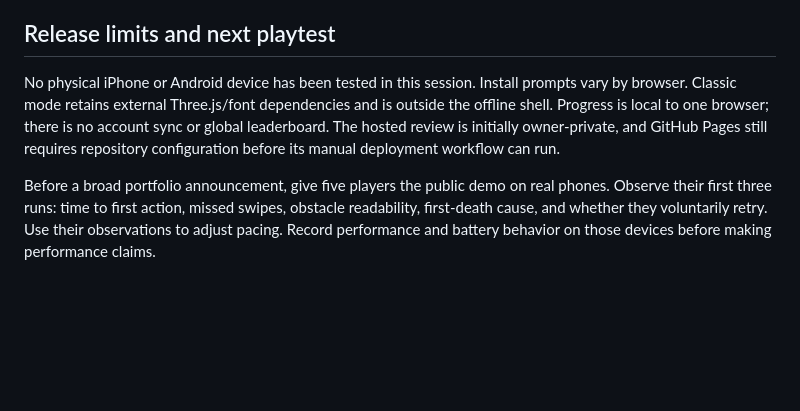
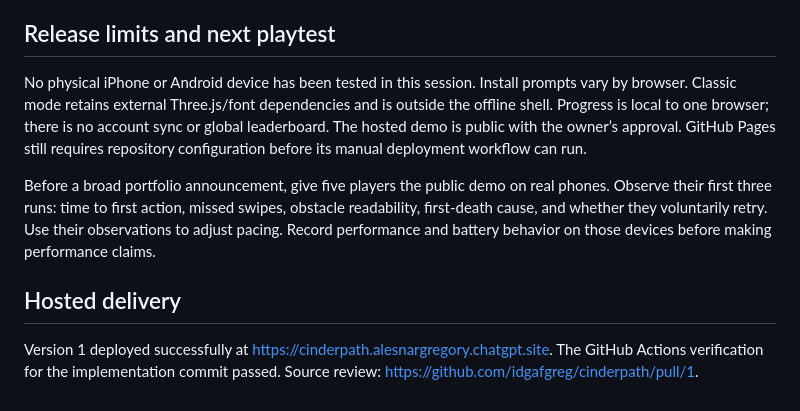
Before and after one commit to idgafgreg/cinderpath, a Markdown page: docs/QA.md, the part around the change. GitHub-like rendering; blank space fills up the shorter version.

```diff
--- a/docs/QA.md
+++ b/docs/QA.md
@@ -37,6 +37,10 @@ Screenshots show actual gameplay and locally earned QA progression. No test acco
 
 ## Release limits and next playtest
 
-No physical iPhone or Android device has been tested in this session. Install prompts vary by browser. Classic mode retains external Three.js/font dependencies and is outside the offline shell. Progress is local to one browser; there is no account sync or global leaderboard. The hosted review is initially owner-private, and GitHub Pages still requires repository configuration before its manual deployment workflow can run.
+No physical iPhone or Android device has been tested in this session. Install prompts vary by browser. Classic mode retains external Three.js/font dependencies and is outside the offline shell. Progress is local to one browser; there is no account sync or global leaderboard. The hosted demo is public with the owner’s approval. GitHub Pages still requires repository configuration before its manual deployment workflow can run.
 
 Before a broad portfolio announcement, give five players the public demo on real phones. Observe their first three runs: time to first action, missed swipes, obstacle readability, first-death cause, and whether they voluntarily retry. Use their observations to adjust pacing. Record performance and battery behavior on those devices before making performance claims.
+
+## Hosted delivery
+
+Version 1 deployed successfully at https://cinderpath.alesnargregory.chatgpt.site. The GitHub Actions verification for the implementation commit passed. Source review: https://github.com/idgafgreg/cinderpath/pull/1.
```
Also changed, not shown: README.md (+1 -1 lines), docs/PORTFOLIO.md (+3 -2 lines).
